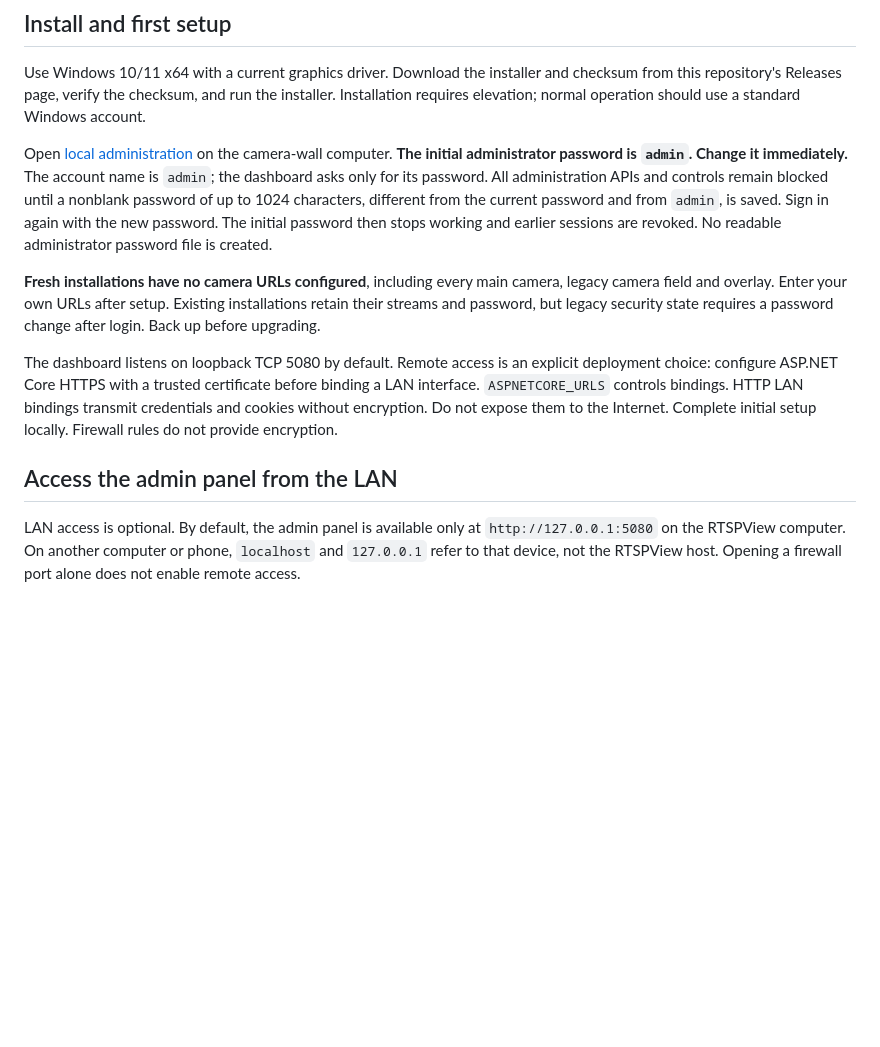
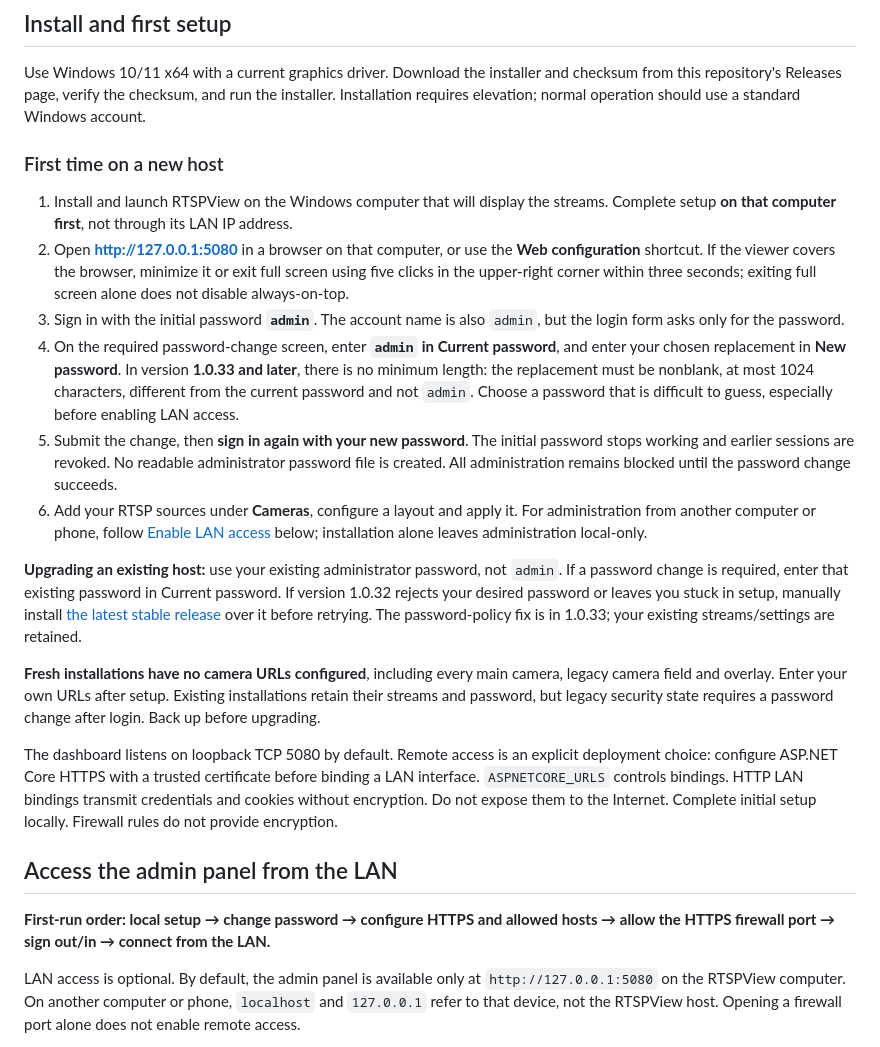
Before and after one commit to GalacticaActual75/RTSPView, a Markdown page: README.md, the part around the change. Drawn GitHub-style; blank space fills up the shorter version.

Commit message:
Clarify first-run password setup and LAN enablement order

```diff
--- a/README.md
+++ b/README.md
@@ -6,13 +6,24 @@ RTSPView (formerly SpotMonitor) is a Windows viewer for RTSP streams: security c
 
 Use Windows 10/11 x64 with a current graphics driver. Download the installer and checksum from this repository's Releases page, verify the checksum, and run the installer. Installation requires elevation; normal operation should use a standard Windows account.
 
-Open [local administration](http://127.0.0.1:5080) on the camera-wall computer. **The initial administrator password is `admin`. Change it immediately.** The account name is `admin`; the dashboard asks only for its password. All administration APIs and controls remain blocked until a nonblank password of up to 1024 characters, different from the current password and from `admin`, is saved. Sign in again with the new password. The initial password then stops working and earlier sessions are revoked. No readable administrator password file is created.
+### First time on a new host
+
+1. Install and launch RTSPView on the Windows computer that will display the streams. Complete setup **on that computer first**, not through its LAN IP address.
+2. Open **http://127.0.0.1:5080** in a browser on that computer, or use the **Web configuration** shortcut. If the viewer covers the browser, minimize it or exit full screen using five clicks in the upper-right corner within three seconds; exiting full screen alone does not disable always-on-top.
+3. Sign in with the initial password **`admin`**. The account name is also `admin`, but the login form asks only for the password.
+4. On the required password-change screen, enter **`admin` in Current password**, and enter your chosen replacement in **New password**. In version **1.0.33 and later**, there is no minimum length: the replacement must be nonblank, at most 1024 characters, different from the current password and not `admin`. Choose a password that is difficult to guess, especially before enabling LAN access.
+5. Submit the change, then **sign in again with your new password**. The initial password stops working and earlier sessions are revoked. No readable administrator password file is created. All administration remains blocked until the password change succeeds.
+6. Add your RTSP sources under **Cameras**, configure a layout and apply it. For administration from another computer or phone, follow [Enable LAN access](#access-the-admin-panel-from-the-lan) below; installation alone leaves administration local-only.
+
+**Upgrading an existing host:** use your existing administrator password, not `admin`. If a password change is required, enter that existing password in Current password. If version 1.0.32 rejects your desired password or leaves you stuck in setup, manually install [the latest stable release](https://github.com/GalacticaActual75/RTSPView/releases/latest) over it before retrying. The password-policy fix is in 1.0.33; your existing streams/settings are retained.
 
 **Fresh installations have no camera URLs configured**, including every main camera, legacy camera field and overlay. Enter your own URLs after setup. Existing installations retain their streams and password, but legacy security state requires a password change after login. Back up before upgrading.
 
 The dashboard listens on loopback TCP 5080 by default. Remote access is an explicit deployment choice: configure ASP.NET Core HTTPS with a trusted certificate before binding a LAN interface. `ASPNETCORE_URLS` controls bindings. HTTP LAN bindings transmit credentials and cookies without encryption. Do not expose them to the Internet. Complete initial setup locally. Firewall rules do not provide encryption.
 
 ## Access the admin panel from the LAN
+
+**First-run order: local setup → change password → configure HTTPS and allowed hosts → allow the HTTPS firewall port → sign out/in → connect from the LAN.**
 
 LAN access is optional. By default, the admin panel is available only at `http://127.0.0.1:5080` on the RTSPView computer. On another computer or phone, `localhost` and `127.0.0.1` refer to that device, not the RTSPView host. Opening a firewall port alone does not enable remote access.
 
```
